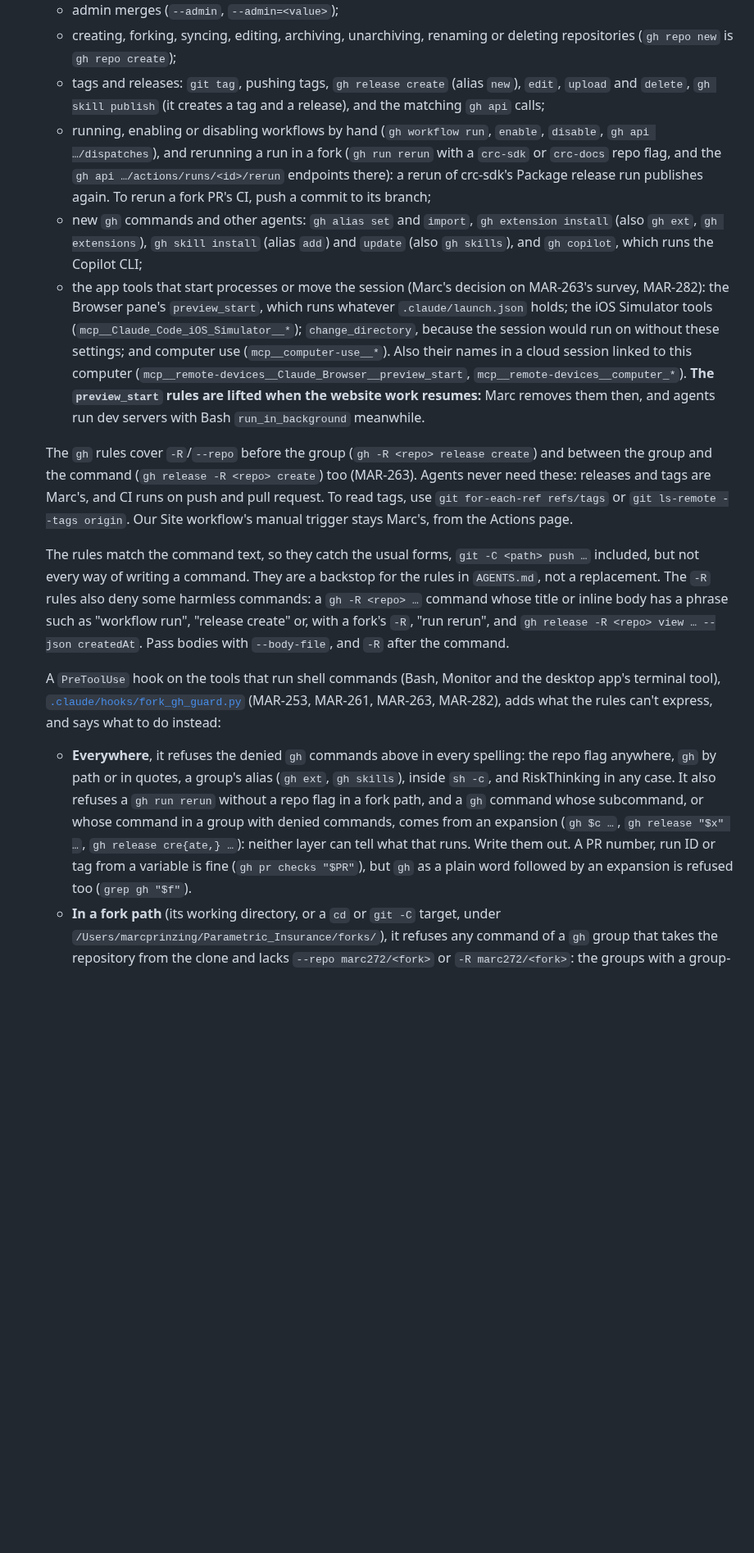
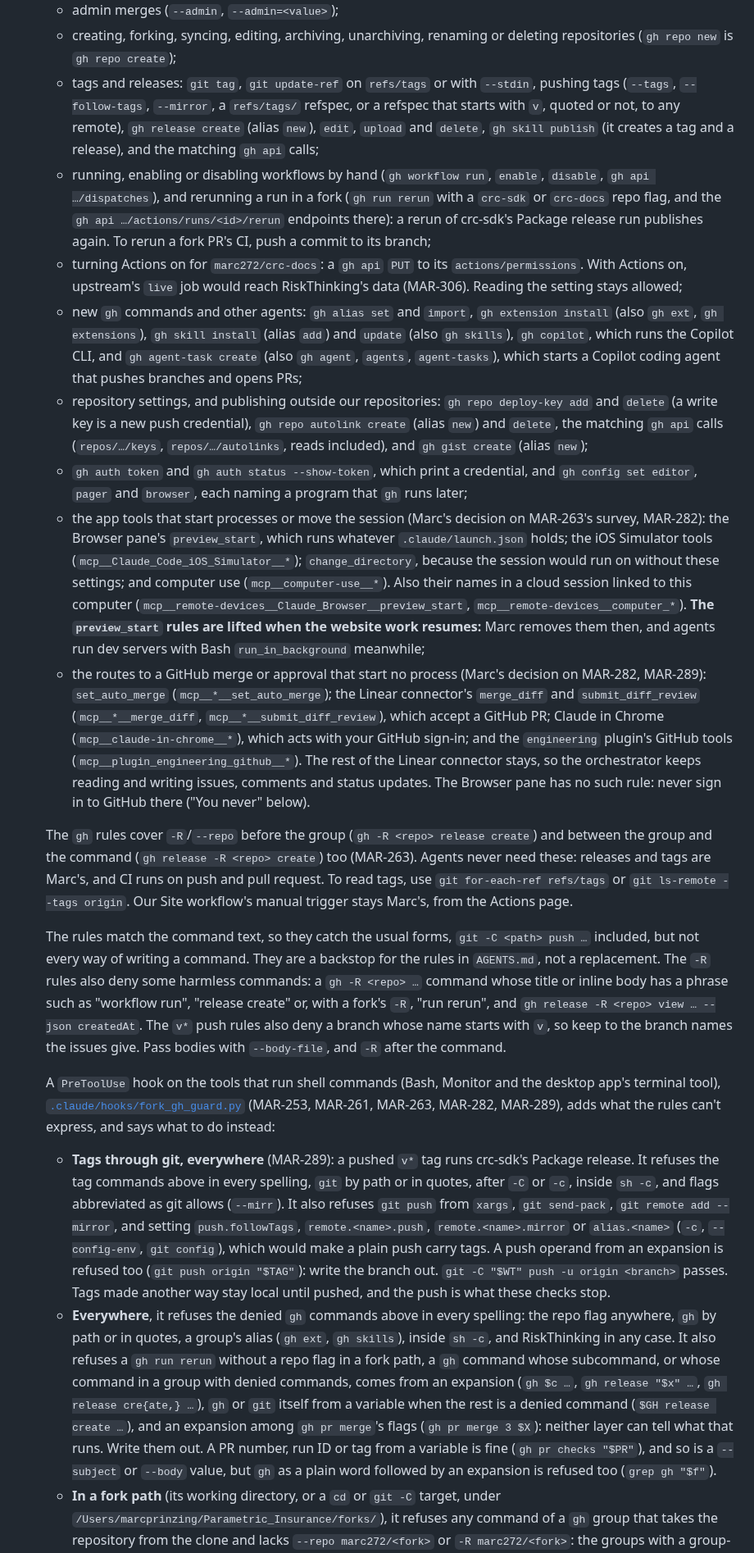
Before and after one commit to marc272/parametric-insurance-design, a Markdown page: docs/ORCHESTRATION.md, the part around one of its changes. Shown at 82% size. Drawn GitHub-style; blank space fills up the shorter version.

Commit message:
MAR-289: document the new rules in the runbook and AGENTS.md
Step 4 lists the new refusals and the session guard. "You never" gains
the Browser pane and Site rerun rules. AGENTS.md's "Never" gets the
start_session and scheduled-task rule.

Co-Authored-By: Claude Opus 5.5 <noreply@anthropic.com>

```diff
--- a/docs/ORCHESTRATION.md
+++ b/docs/ORCHESTRATION.md
@@ -46,16 +46,21 @@ These steps are done by Marc, because agents may not change their own permission
    - pushes to the `upstream` remote, and any `gh` command that names a RiskThinking repository: `RiskThinking/<repo>` anywhere in it, in `--repo`, `-R`, a URL, `gh api` or a body passed inline (pass bodies with `--body-file`);
    - admin merges (`--admin`, `--admin=<value>`);
    - creating, forking, syncing, editing, archiving, unarchiving, renaming or deleting repositories (`gh repo new` is `gh repo create`);
-   - tags and releases: `git tag`, pushing tags, `gh release create` (alias `new`), `edit`, `upload` and `delete`, `gh skill publish` (it creates a tag and a release), and the matching `gh api` calls;
+   - tags and releases: `git tag`, `git update-ref` on `refs/tags` or with `--stdin`, pushing tags (`--tags`, `--follow-tags`, `--mirror`, a `refs/tags/` refspec, or a refspec that starts with `v`, quoted or not, to any remote), `gh release create` (alias `new`), `edit`, `upload` and `delete`, `gh skill publish` (it creates a tag and a release), and the matching `gh api` calls;
    - running, enabling or disabling workflows by hand (`gh workflow run`, `enable`, `disable`, `gh api …/dispatches`), and rerunning a run in a fork (`gh run rerun` with a `crc-sdk` or `crc-docs` repo flag, and the `gh api …/actions/runs/<id>/rerun` endpoints there): a rerun of crc-sdk's Package release run publishes again. To rerun a fork PR's CI, push a commit to its branch;
-   - new `gh` commands and other agents: `gh alias set` and `import`, `gh extension install` (also `gh ext`, `gh extensions`), `gh skill install` (alias `add`) and `update` (also `gh skills`), and `gh copilot`, which runs the Copilot CLI;
-   - the app tools that start processes or move the session (Marc's decision on MAR-263's survey, MAR-282): the Browser pane's `preview_start`, which runs whatever `.claude/launch.json` holds; the iOS Simulator tools (`mcp__Claude_Code_iOS_Simulator__*`); `change_directory`, because the session would run on without these settings; and computer use (`mcp__computer-use__*`). Also their names in a cloud session linked to this computer (`mcp__remote-devices__Claude_Browser__preview_start`, `mcp__remote-devices__computer_*`). **The `preview_start` rules are lifted when the website work resumes:** Marc removes them then, and agents run dev servers with Bash `run_in_background` meanwhile.
+   - turning Actions on for `marc272/crc-docs`: a `gh api` `PUT` to its `actions/permissions`. With Actions on, upstream's `live` job would reach RiskThinking's data (MAR-306). Reading the setting stays allowed;
+   - new `gh` commands and other agents: `gh alias set` and `import`, `gh extension install` (also `gh ext`, `gh extensions`), `gh skill install` (alias `add`) and `update` (also `gh skills`), `gh copilot`, which runs the Copilot CLI, and `gh agent-task create` (also `gh agent`, `agents`, `agent-tasks`), which starts a Copilot coding agent that pushes branches and opens PRs;
+   - repository settings, and publishing outside our repositories: `gh repo deploy-key add` and `delete` (a write key is a new push credential), `gh repo autolink create` (alias `new`) and `delete`, the matching `gh api` calls (`repos/…/keys`, `repos/…/autolinks`, reads included), and `gh gist create` (alias `new`);
+   - `gh auth token` and `gh auth status --show-token`, which print a credential, and `gh config set editor`, `pager` and `browser`, each naming a program that `gh` runs later;
+   - the app tools that start processes or move the session (Marc's decision on MAR-263's survey, MAR-282): the Browser pane's `preview_start`, which runs whatever `.claude/launch.json` holds; the iOS Simulator tools (`mcp__Claude_Code_iOS_Simulator__*`); `change_directory`, because the session would run on without these settings; and computer use (`mcp__computer-use__*`). Also their names in a cloud session linked to this computer (`mcp__remote-devices__Claude_Browser__preview_start`, `mcp__remote-devices__computer_*`). **The `preview_start` rules are lifted when the website work resumes:** Marc removes them then, and agents run dev servers with Bash `run_in_background` meanwhile;
+   - the routes to a GitHub merge or approval that start no process (Marc's decision on MAR-282, MAR-289): `set_auto_merge` (`mcp__*__set_auto_merge`); the Linear connector's `merge_diff` and `submit_diff_review` (`mcp__*__merge_diff`, `mcp__*__submit_diff_review`), which accept a GitHub PR; Claude in Chrome (`mcp__claude-in-chrome__*`), which acts with your GitHub sign-in; and the `engineering` plugin's GitHub tools (`mcp__plugin_engineering_github__*`). The rest of the Linear connector stays, so the orchestrator keeps reading and writing issues, comments and status updates. The Browser pane has no such rule: never sign in to GitHub there ("You never" below).
 
    The `gh` rules cover `-R`/`--repo` before the group (`gh -R <repo> release create`) and between the group and the command (`gh release -R <repo> create`) too (MAR-263). Agents never need these: releases and tags are Marc's, and CI runs on push and pull request. To read tags, use `git for-each-ref refs/tags` or `git ls-remote --tags origin`. Our Site workflow's manual trigger stays Marc's, from the Actions page.
 
-   The rules match the command text, so they catch the usual forms, `git -C <path> push …` included, but not every way of writing a command. They are a backstop for the rules in `AGENTS.md`, not a replacement. The `-R` rules also deny some harmless commands: a `gh -R <repo> …` command whose title or inline body has a phrase such as "workflow run", "release create" or, with a fork's `-R`, "run rerun", and `gh release -R <repo> view … --json createdAt`. Pass bodies with `--body-file`, and `-R` after the command.
+   The rules match the command text, so they catch the usual forms, `git -C <path> push …` included, but not every way of writing a command. They are a backstop for the rules in `AGENTS.md`, not a replacement. The `-R` rules also deny some harmless commands: a `gh -R <repo> …` command whose title or inline body has a phrase such as "workflow run", "release create" or, with a fork's `-R`, "run rerun", and `gh release -R <repo> view … --json createdAt`. The `v*` push rules also deny a branch whose name starts with `v`, so keep to the branch names the issues give. Pass bodies with `--body-file`, and `-R` after the command.
 
-   A `PreToolUse` hook on the tools that run shell commands (Bash, Monitor and the desktop app's terminal tool), [`.claude/hooks/fork_gh_guard.py`](../.claude/hooks/fork_gh_guard.py) (MAR-253, MAR-261, MAR-263, MAR-282), adds what the rules can't express, and says what to do instead:
-   - **Everywhere**, it refuses the denied `gh` commands above in every spelling: the repo flag anywhere, `gh` by path or in quotes, a group's alias (`gh ext`, `gh skills`), inside `sh -c`, and RiskThinking in any case. It also refuses a `gh run rerun` without a repo flag in a fork path, and a `gh` command whose subcommand, or whose command in a group with denied commands, comes from an expansion (`gh $c …`, `gh release "$x" …`, `gh release cre{ate,} …`): neither layer can tell what that runs. Write them out. A PR number, run ID or tag from a variable is fine (`gh pr checks "$PR"`), but `gh` as a plain word followed by an expansion is refused too (`grep gh "$f"`).
+   A `PreToolUse` hook on the tools that run shell commands (Bash, Monitor and the desktop app's terminal tool), [`.claude/hooks/fork_gh_guard.py`](../.claude/hooks/fork_gh_guard.py) (MAR-253, MAR-261, MAR-263, MAR-282, MAR-289), adds what the rules can't express, and says what to do instead:
+   - **Tags through git, everywhere** (MAR-289): a pushed `v*` tag runs crc-sdk's Package release. It refuses the tag commands above in every spelling, `git` by path or in quotes, after `-C` or `-c`, inside `sh -c`, and flags abbreviated as git allows (`--mirr`). It also refuses `git push` from `xargs`, `git send-pack`, `git remote add --mirror`, and setting `push.followTags`, `remote.<name>.push`, `remote.<name>.mirror` or `alias.<name>` (`-c`, `--config-env`, `git config`), which would make a plain push carry tags. A push operand from an expansion is refused too (`git push origin "$TAG"`): write the branch out. `git -C "$WT" push -u origin <branch>` passes. Tags made another way stay local until pushed, and the push is what these checks stop.
+   - **Everywhere**, it refuses the denied `gh` commands above in every spelling: the repo flag anywhere, `gh` by path or in quotes, a group's alias (`gh ext`, `gh skills`), inside `sh -c`, and RiskThinking in any case. It also refuses a `gh run rerun` without a repo flag in a fork path, a `gh` command whose subcommand, or whose command in a group with denied commands, comes from an expansion (`gh $c …`, `gh release "$x" …`, `gh release cre{ate,} …`), `gh` or `git` itself from a variable when the rest is a denied command (`$GH release create …`), and an expansion among `gh pr merge`'s flags (`gh pr merge 3 $X`): neither layer can tell what that runs. Write them out. A PR number, run ID or tag from a variable is fine (`gh pr checks "$PR"`), and so is a `--subject` or `--body` value, but `gh` as a plain word followed by an expansion is refused too (`grep gh "$f"`).
    - **In a fork path** (its working directory, or a `cd` or `git -C` target, under `/Users/marcprinzing/Parametric_Insurance/forks/`), it refuses any command of a `gh` group that takes the repository from the clone and lacks `--repo marc272/<fork>` or `-R marc272/<fork>`: the groups with a group-level `-R`, `browse`, `cache`, `co`, `discussion`, `issue`, `label`, `pr`, `release`, `ruleset` (alias `rs`), `run`, `secret`, `variable` and `workflow`, and the other commands with their own `-R` that do the same: `gh agent-task create` and `view`, `gh project link` and `unlink`, and `gh repo autolink`, `deploy-key`, `read-dir` and `read-file` (MAR-282). It refuses `gh repo view` there without a `marc272/<fork>` argument, and any `gh api` call with `{owner}`/`{repo}` placeholders (write `repos/marc272/<fork>/…` instead).
 
```
Also changed, not shown: other parts of docs/ORCHESTRATION.md (+5 -3 lines), AGENTS.md (+1 -0 lines).
